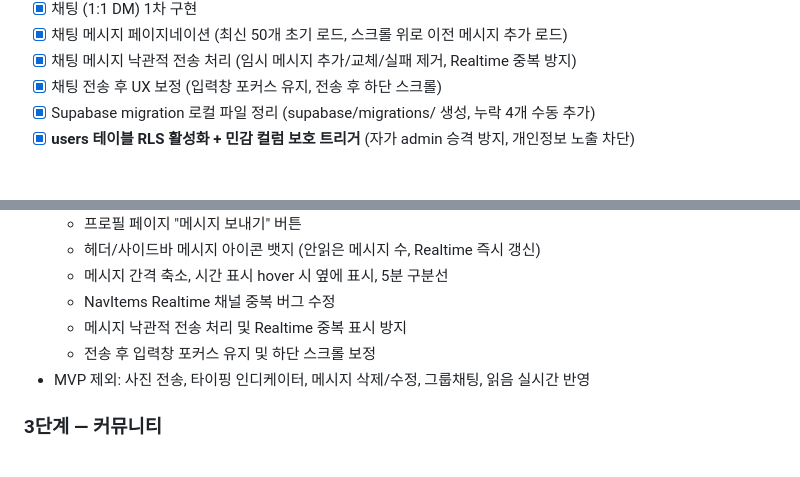
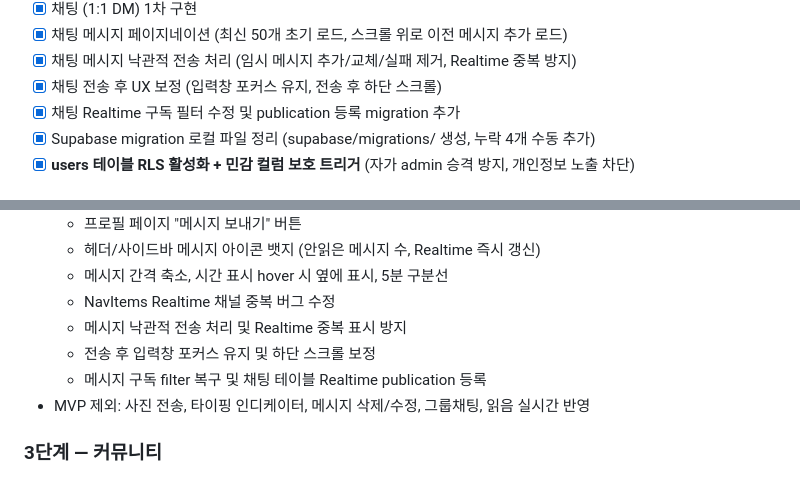
Before and after one commit to i-just-wokeup/univer, a Markdown page: docs/PLAN.md, 2 parts joined by grey strips. Rendered like a GitHub page.

Commit message:
docs: PLAN.md 채팅 Realtime 수정 완료 항목 체크

```diff
--- a/docs/PLAN.md
+++ b/docs/PLAN.md
@@ -74,6 +74,7 @@
 - [x] 채팅 메시지 페이지네이션 (최신 50개 초기 로드, 스크롤 위로 이전 메시지 추가 로드)
 - [x] 채팅 메시지 낙관적 전송 처리 (임시 메시지 추가/교체/실패 제거, Realtime 중복 방지)
 - [x] 채팅 전송 후 UX 보정 (입력창 포커스 유지, 전송 후 하단 스크롤)
+- [x] 채팅 Realtime 구독 필터 수정 및 publication 등록 migration 추가
 - [x] Supabase migration 로컬 파일 정리 (supabase/migrations/ 생성, 누락 4개 수동 추가)
 - [x] **users 테이블 RLS 활성화 + 민감 컬럼 보호 트리거** (자가 admin 승격 방지, 개인정보 노출 차단)
 
@@ -190,6 +191,7 @@
   - NavItems Realtime 채널 중복 버그 수정
   - 메시지 낙관적 전송 처리 및 Realtime 중복 표시 방지
   - 전송 후 입력창 포커스 유지 및 하단 스크롤 보정
+  - 메시지 구독 filter 복구 및 채팅 테이블 Realtime publication 등록
 - MVP 제외: 사진 전송, 타이핑 인디케이터, 메시지 삭제/수정, 그룹채팅, 읽음 실시간 반영
 
 ### 3단계 — 커뮤니티
```
